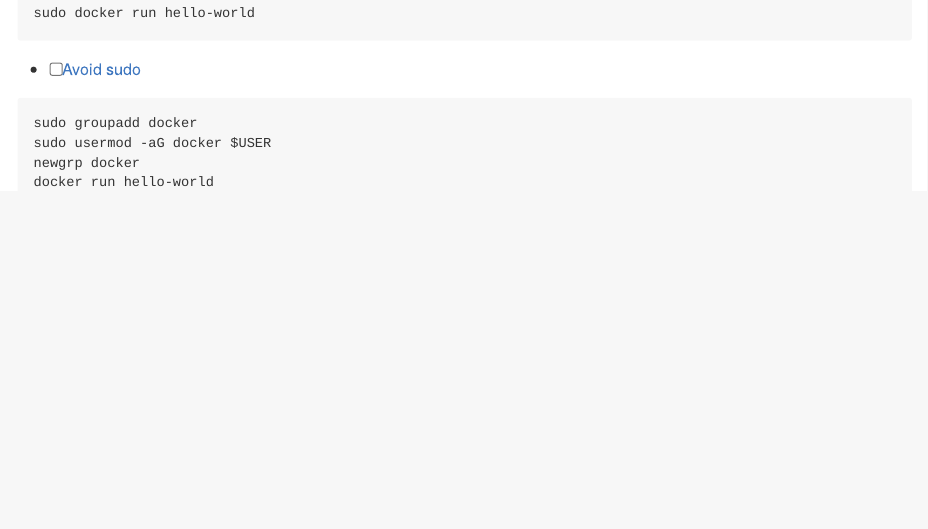
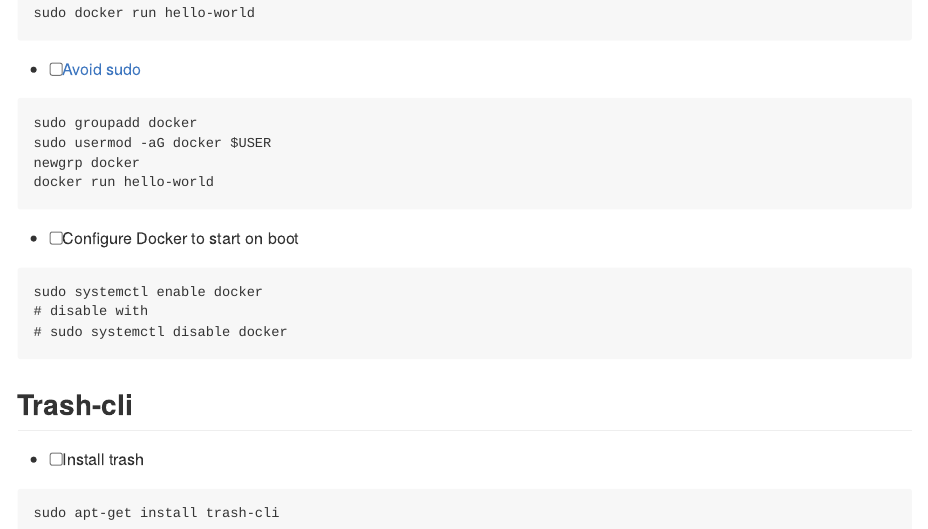
Before and after one commit to maurolepore/my-ubuntu, an R Markdown document (README.Rmd): the page in a window 1100 px wide, from 6680 px down. Rendered offline with R 4.5, knitr and Pandoc, with nearby package versions.

Commit message:
More on docker and trash

````diff
--- a/README.Rmd
+++ b/README.Rmd
@@ -349,3 +349,19 @@
 newgrp docker
 docker run hello-world
 ```
+
+* [ ] Configure Docker to start on boot
+
+```
+sudo systemctl enable docker
+# disable with
+# sudo systemctl disable docker
+```
+
+## Trash-cli
+
+* [ ] Install trash
+
+```
+sudo apt-get install trash-cli
+```
````
Also changed, not shown: README.md.
